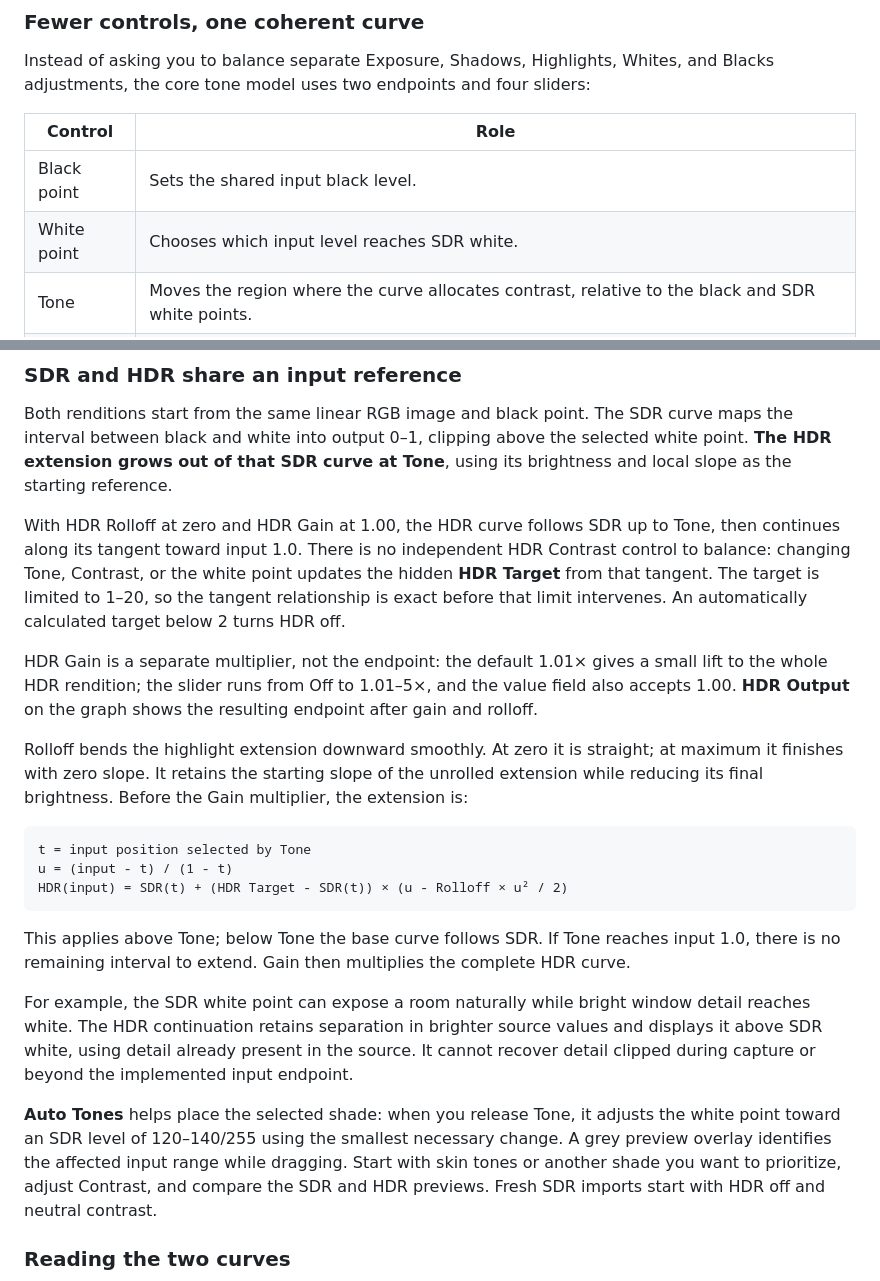
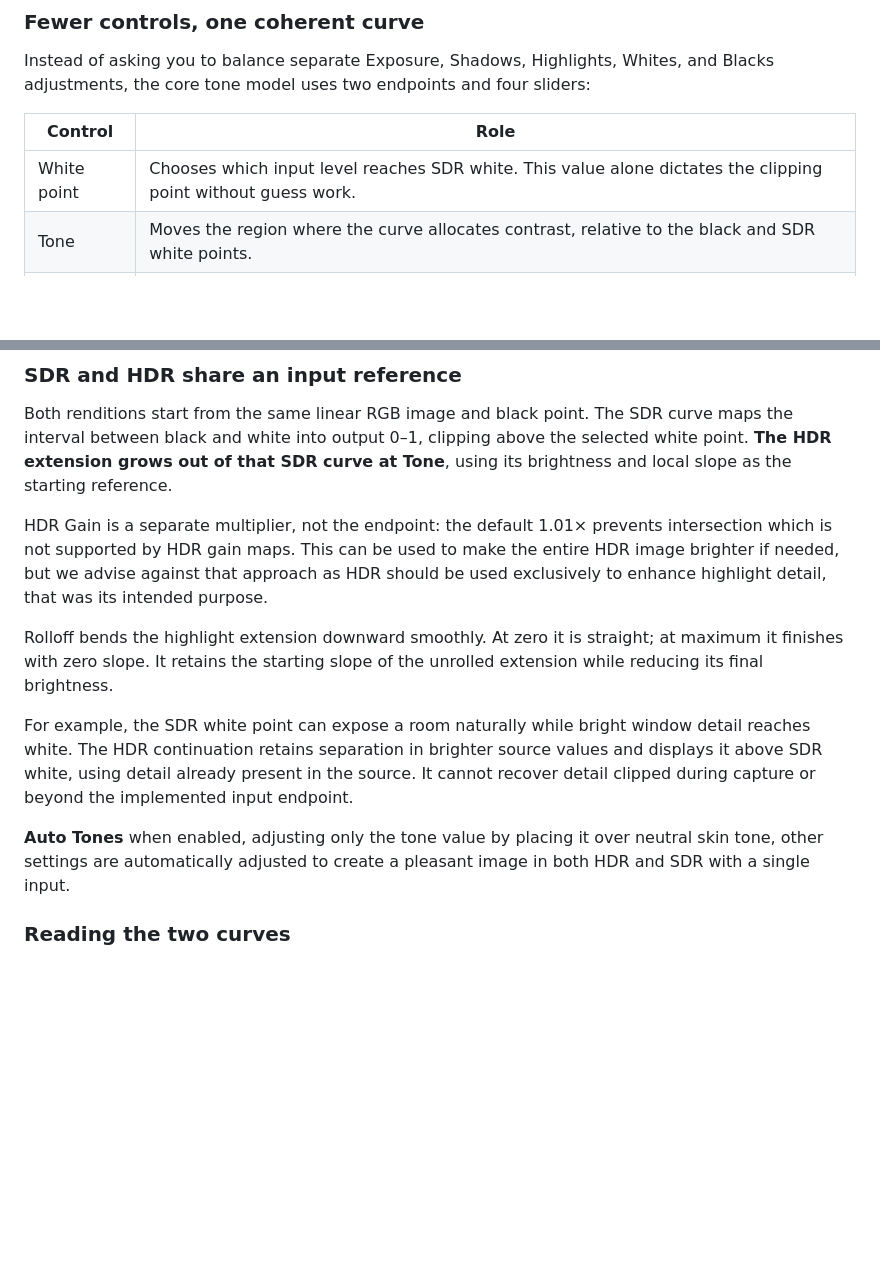
Before and after one commit to 1096bimu/Dark-Melon, a Markdown page: README.md, 2 parts joined by grey strips. Rendered like a GitHub page; blank space fills up the shorter version.

Commit message:
Update HDR and tone control descriptions in README
Clarified HDR Gain and Rolloff explanations, improved Auto Tones description, and refined tone control details.

````diff
--- a/README.md
+++ b/README.md
@@ -57,8 +57,7 @@ Instead of asking you to balance separate Exposure, Shadows, Highlights, Whites,
 
 | Control | Role |
 | --- | --- |
-| Black point | Sets the shared input black level. |
-| White point | Chooses which input level reaches SDR white. |
+| White point | Chooses which input level reaches SDR white. This value alone dictates the clipping point without guess work.|
 | Tone | Moves the region where the curve allocates contrast, relative to the black and SDR white points. |
 | Contrast | Controls how concentrated that allocation is; negative values provide a complementary curve shape for reducing contrast. |
 | HDR Gain | Multiplies the entire HDR rendition, or disables HDR. |
@@ -72,23 +71,13 @@ This is a useful constraint for natural photographic rendering. It makes the tra
 
 Both renditions start from the same linear RGB image and black point. The SDR curve maps the interval between black and white into output 0–1, clipping above the selected white point. **The HDR extension grows out of that SDR curve at Tone**, using its brightness and local slope as the starting reference.
 
-With HDR Rolloff at zero and HDR Gain at 1.00, the HDR curve follows SDR up to Tone, then continues along its tangent toward input 1.0. There is no independent HDR Contrast control to balance: changing Tone, Contrast, or the white point updates the hidden **HDR Target** from that tangent. The target is limited to 1–20, so the tangent relationship is exact before that limit intervenes. An automatically calculated target below 2 turns HDR off.
+HDR Gain is a separate multiplier, not the endpoint: the default 1.01× prevents intersection which is not supported by HDR gain maps. This can be used to make the entire HDR image brighter if needed, but we advise against that approach as HDR should be used exclusively to enhance highlight detail, that was its intended purpose.
 
-HDR Gain is a separate multiplier, not the endpoint: the default 1.01× gives a small lift to the whole HDR rendition; the slider runs from Off to 1.01–5×, and the value field also accepts 1.00. **HDR Output** on the graph shows the resulting endpoint after gain and rolloff.
-
-Rolloff bends the highlight extension downward smoothly. At zero it is straight; at maximum it finishes with zero slope. It retains the starting slope of the unrolled extension while reducing its final brightness. Before the Gain multiplier, the extension is:
-
-```text
-t = input position selected by Tone
-u = (input - t) / (1 - t)
-HDR(input) = SDR(t) + (HDR Target - SDR(t)) × (u - Rolloff × u² / 2)
-```
-
-This applies above Tone; below Tone the base curve follows SDR. If Tone reaches input 1.0, there is no remaining interval to extend. Gain then multiplies the complete HDR curve.
+Rolloff bends the highlight extension downward smoothly. At zero it is straight; at maximum it finishes with zero slope. It retains the starting slope of the unrolled extension while reducing its final brightness.
 
 For example, the SDR white point can expose a room naturally while bright window detail reaches white. The HDR continuation retains separation in brighter source values and displays it above SDR white, using detail already present in the source. It cannot recover detail clipped during capture or beyond the implemented input endpoint.
 
-**Auto Tones** helps place the selected shade: when you release Tone, it adjusts the white point toward an SDR level of 120–140/255 using the smallest necessary change. A grey preview overlay identifies the affected input range while dragging. Start with skin tones or another shade you want to prioritize, adjust Contrast, and compare the SDR and HDR previews. Fresh SDR imports start with HDR off and neutral contrast.
+**Auto Tones** when enabled, adjusting only the tone value by placing it over neutral skin tone, other settings are automatically adjusted to create a pleasant image in both HDR and SDR with a single input.
 
 ### Reading the two curves
 
````
Also changed, not shown: other parts of README.md (+0 -2 lines).
